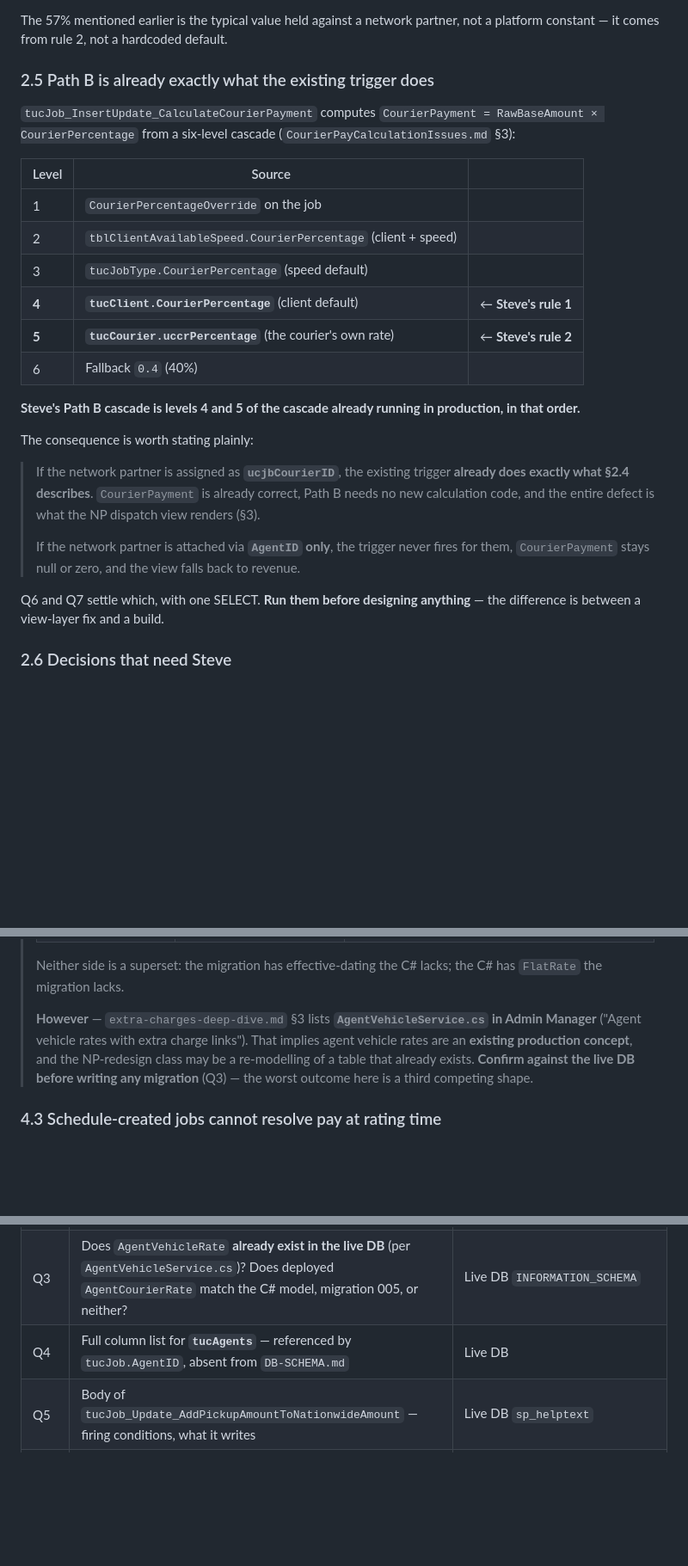
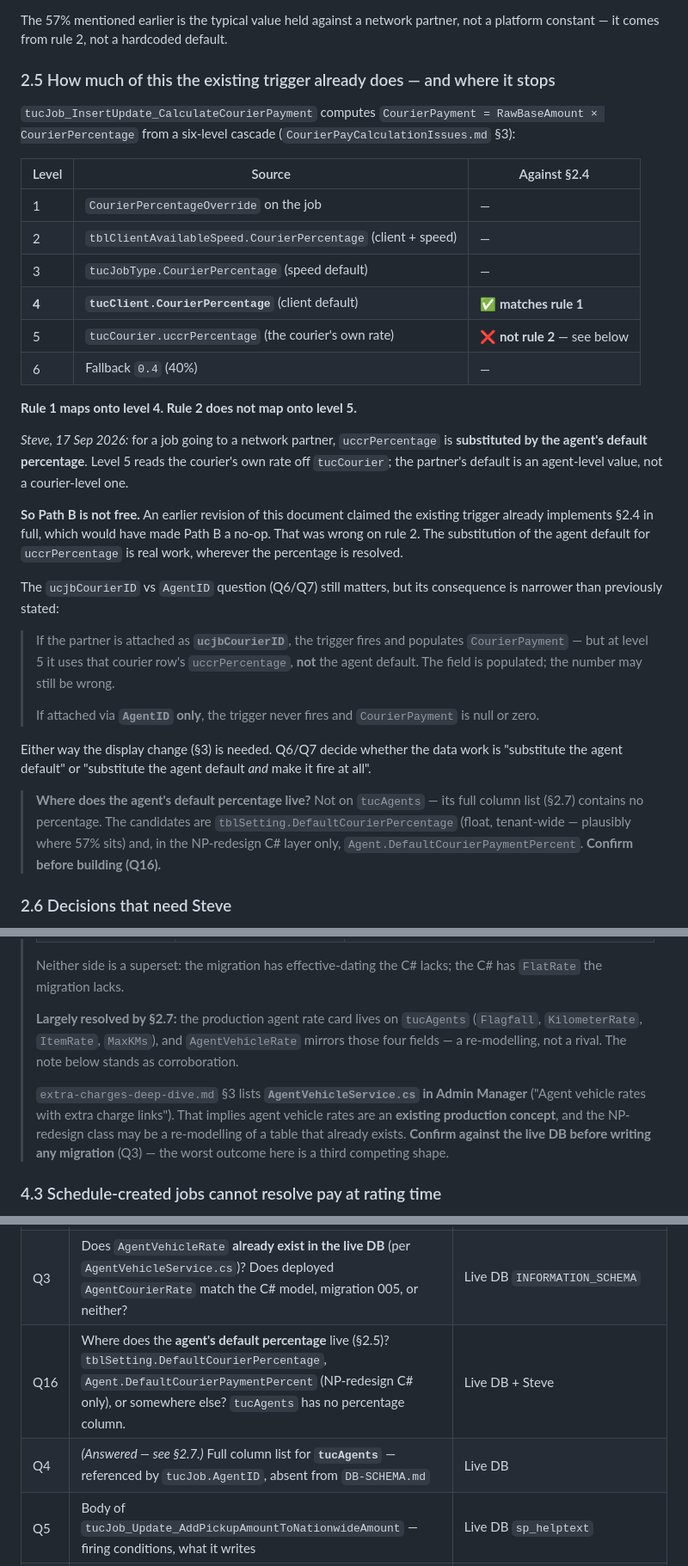
Before and after one commit to Deliver-Different-Testing/Dispatch, a Markdown page: network-partner-pay-visibility.md, 3 parts joined by grey strips. Shown at 86% size. GitHub-like rendering; blank space fills up the shorter version.

Commit message:
Correct the cascade mapping: agent default substitutes for uccrPercentage
Steve's correction. For a job going to a network partner, the courier
percentage is substituted by the agent's default percentage -- so Path B rule 2
does not map onto cascade level 5, which reads tucCourier.uccrPercentage.

This reverses the earlier claim that the existing trigger already implements
the Path B cascade in full, which would have made Path B a no-op. Only rule 1
(client CourierPercentage, level 4) matches. The ucjbCourierID vs AgentID
question still matters but its consequence is narrower: attached as
ucjbCourierID, CourierPayment is populated but from the courier row's own
percentage rather than the agent default -- populated, possibly wrong.

Also adds the tucAgents column list, which answers Q4 and shows the production
agent rate card already lives there: Flagfall, KilometerRate, ItemRate, MaxKMs,
plus AgentRateMarkup for reaching the client charge. That makes the Path A
stamp cheap -- the agent rate is the pre-markup number the charge was built
from -- and shows AgentVehicleRate mirrors those fields rather than competing
with them.

tucAgents has no percentage column, so adds Q16 for where the agent default
percentage actually lives: tblSetting.DefaultCourierPercentage or
Agent.DefaultCourierPaymentPercent.

Co-Authored-By: Claude Opus 5 (1M context) <noreply@anthropic.com>

```diff
--- a/network-partner-pay-visibility.md
+++ b/network-partner-pay-visibility.md
@@ -96,28 +96,34 @@ So this is **not** "stamp it and freeze it". Assignment must not touch an existi
 
 The 57% mentioned earlier is the typical value held against a network partner, not a platform constant — it comes from rule 2, not a hardcoded default.
 
-### 2.5 Path B is already exactly what the existing trigger does
+### 2.5 How much of this the existing trigger already does — and where it stops
 
 `tucJob_InsertUpdate_CalculateCourierPayment` computes `CourierPayment = RawBaseAmount × CourierPercentage` from a six-level cascade (`CourierPayCalculationIssues.md` §3):
 
-| Level | Source | |
+| Level | Source | Against §2.4 |
 |---|---|---|
-| 1 | `CourierPercentageOverride` on the job | |
-| 2 | `tblClientAvailableSpeed.CourierPercentage` (client + speed) | |
-| 3 | `tucJobType.CourierPercentage` (speed default) | |
-| **4** | **`tucClient.CourierPercentage`** (client default) | ← **Steve's rule 1** |
-| **5** | **`tucCourier.uccrPercentage`** (the courier's own rate) | ← **Steve's rule 2** |
-| 6 | Fallback `0.4` (40%) | |
+| 1 | `CourierPercentageOverride` on the job | — |
+| 2 | `tblClientAvailableSpeed.CourierPercentage` (client + speed) | — |
+| 3 | `tucJobType.CourierPercentage` (speed default) | — |
+| **4** | **`tucClient.CourierPercentage`** (client default) | ✅ **matches rule 1** |
+| 5 | `tucCourier.uccrPercentage` (the courier's own rate) | ❌ **not rule 2** — see below |
+| 6 | Fallback `0.4` (40%) | — |
 
-**Steve's Path B cascade is levels 4 and 5 of the cascade already running in production, in that order.**
+**Rule 1 maps onto level 4. Rule 2 does not map onto level 5.**
 
-The consequence is worth stating plainly:
+*Steve, 17 Sep 2026:* for a job going to a network partner, `uccrPercentage` is **substituted by the agent's default percentage**. Level 5 reads the courier's own rate off `tucCourier`; the partner's default is an agent-level value, not a courier-level one.
 
-> If the network partner is assigned as **`ucjbCourierID`**, the existing trigger **already does exactly what §2.4 describes**. `CourierPayment` is already correct, Path B needs no new calculation code, and the entire defect is what the NP dispatch view renders (§3).
+**So Path B is not free.** An earlier revision of this document claimed the existing trigger already implements §2.4 in full, which would have made Path B a no-op. That was wrong on rule 2. The substitution of the agent default for `uccrPercentage` is real work, wherever the percentage is resolved.
+
+The `ucjbCourierID` vs `AgentID` question (Q6/Q7) still matters, but its consequence is narrower than previously stated:
+
+> If the partner is attached as **`ucjbCourierID`**, the trigger fires and populates `CourierPayment` — but at level 5 it uses that courier row's `uccrPercentage`, **not** the agent default. The field is populated; the number may still be wrong.
 >
-> If the network partner is attached via **`AgentID` only**, the trigger never fires for them, `CourierPayment` stays null or zero, and the view falls back to revenue.
+> If attached via **`AgentID` only**, the trigger never fires and `CourierPayment` is null or zero.
 
-Q6 and Q7 settle which, with one SELECT. **Run them before designing anything** — the difference is between a view-layer fix and a build.
+Either way the display change (§3) is needed. Q6/Q7 decide whether the data work is "substitute the agent default" or "substitute the agent default *and* make it fire at all".
+
+> **Where does the agent's default percentage live?** Not on `tucAgents` — its full column list (§2.7) contains no percentage. The candidates are `tblSetting.DefaultCourierPercentage` (float, tenant-wide — plausibly where 57% sits) and, in the NP-redesign C# layer only, `Agent.DefaultCourierPaymentPercent`. **Confirm before building (Q16).**
 
 ### 2.6 Decisions that need Steve
 
@@ -243,7 +271,9 @@ Between `ZoneRateCardJson` (AKL zone → PN zone) and `FlatRate`, the Golden Bla
 >
 > Neither side is a superset: the migration has effective-dating the C# lacks; the C# has `FlatRate` the migration lacks.
 >
-> **However** — `extra-charges-deep-dive.md` §3 lists **`AgentVehicleService.cs` in Admin Manager** ("Agent vehicle rates with extra charge links"). That implies agent vehicle rates are an **existing production concept**, and the NP-redesign class may be a re-modelling of a table that already exists. **Confirm against the live DB before writing any migration** (Q3) — the worst outcome here is a third competing shape.
+> **Largely resolved by §2.7:** the production agent rate card lives on `tucAgents` (`Flagfall`, `KilometerRate`, `ItemRate`, `MaxKMs`), and `AgentVehicleRate` mirrors those four fields — a re-modelling, not a rival. The note below stands as corroboration.
+>
+> `extra-charges-deep-dive.md` §3 lists **`AgentVehicleService.cs` in Admin Manager** ("Agent vehicle rates with extra charge links"). That implies agent vehicle rates are an **existing production concept**, and the NP-redesign class may be a re-modelling of a table that already exists. **Confirm against the live DB before writing any migration** (Q3) — the worst outcome here is a third competing shape.
 
 ### 4.3 Schedule-created jobs cannot resolve pay at rating time
 
@@ -324,7 +354,8 @@ Not resolvable from the material available locally. `despatchweb`, `inboundagent
 | Q1 | Which field does the **Agent Portal (InboundAgent)** render as the money figure — and **does its data source still resolve?** Test the `IntMgrPartnerRateCard` failure shape (§5.3): a dead endpoint falling back to `ucjbAmount`. | `inboundagent` job view model / view; check for 404s in logs |
 | Q2 | Which field does the **NP dispatch board** render — same or different? | `despatchweb` NP board, `courierportal` |
 | Q3 | Does `AgentVehicleRate` **already exist in the live DB** (per `AgentVehicleService.cs`)? Does deployed `AgentCourierRate` match the C# model, migration 005, or neither? | Live DB `INFORMATION_SCHEMA` |
-| Q4 | Full column list for **`tucAgents`** — referenced by `tucJob.AgentID`, absent from `DB-SCHEMA.md` | Live DB |
+| Q16 | Where does the **agent's default percentage** live (§2.5)? `tblSetting.DefaultCourierPercentage`, `Agent.DefaultCourierPaymentPercent` (NP-redesign C# only), or somewhere else? `tucAgents` has no percentage column. | Live DB + Steve |
+| Q4 | *(Answered — see §2.7.)* Full column list for **`tucAgents`** — referenced by `tucJob.AgentID`, absent from `DB-SCHEMA.md` | Live DB |
 | Q5 | Body of `tucJob_Update_AddPickupAmountToNationwideAmount` — firing conditions, what it writes | Live DB `sp_helptext` |
 | Q6 | On a live PN schedule job: actual values of `CourierPayment`, `CourierFuel`, `CourierPercentage`, `ucjbCourierID`, `AgentID`, `ParentId` | Live DB, SELECT only |
 | Q7 | Is Golden Black Taxis an **agent** (`tucAgents`), a **courier/fleet** (`tucCourier`), or both? | Live DB |
```
Also changed, not shown: other parts of network-partner-pay-visibility.md (+23 -1 lines).
